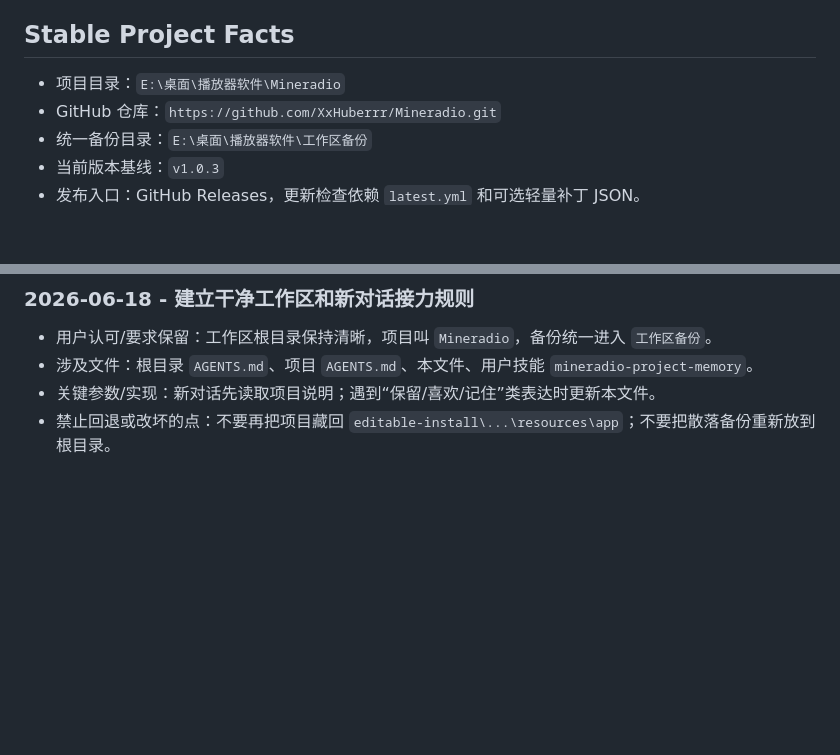
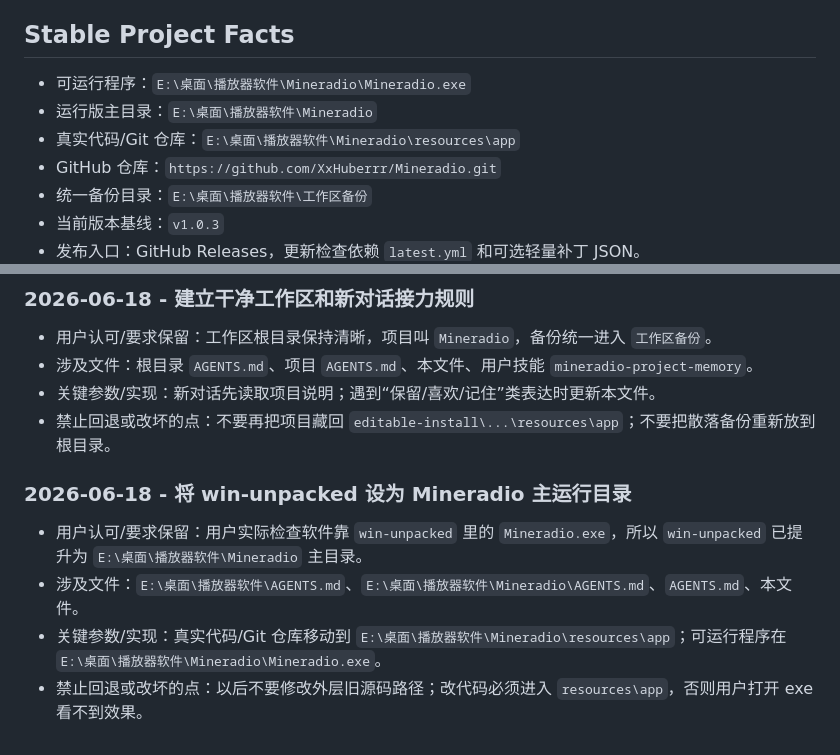
Before and after one commit to nanjingya/Aurora-Music, a Markdown page: docs/PROJECT_MEMORY.md, 2 parts joined by grey strips. GitHub-like rendering; blank space fills up the shorter version.

Commit message:
Point workspace memory to runtime app

```diff
--- a/docs/PROJECT_MEMORY.md
+++ b/docs/PROJECT_MEMORY.md
@@ -4,7 +4,9 @@
 
 ## Stable Project Facts
 
-- 项目目录：`E:\桌面\播放器软件\Mineradio`
+- 可运行程序：`E:\桌面\播放器软件\Mineradio\Mineradio.exe`
+- 运行版主目录：`E:\桌面\播放器软件\Mineradio`
+- 真实代码/Git 仓库：`E:\桌面\播放器软件\Mineradio\resources\app`
 - GitHub 仓库：`https://github.com/XxHuberrr/Mineradio.git`
 - 统一备份目录：`E:\桌面\播放器软件\工作区备份`
 - 当前版本基线：`v1.0.3`
@@ -77,3 +79,10 @@
 - 涉及文件：根目录 `AGENTS.md`、项目 `AGENTS.md`、本文件、用户技能 `mineradio-project-memory`。
 - 关键参数/实现：新对话先读取项目说明；遇到“保留/喜欢/记住”类表达时更新本文件。
 - 禁止回退或改坏的点：不要再把项目藏回 `editable-install\...\resources\app`；不要把散落备份重新放到根目录。
+
+### 2026-06-18 - 将 win-unpacked 设为 Mineradio 主运行目录
+
+- 用户认可/要求保留：用户实际检查软件靠 `win-unpacked` 里的 `Mineradio.exe`，所以 `win-unpacked` 已提升为 `E:\桌面\播放器软件\Mineradio` 主目录。
+- 涉及文件：`E:\桌面\播放器软件\AGENTS.md`、`E:\桌面\播放器软件\Mineradio\AGENTS.md`、`AGENTS.md`、本文件。
+- 关键参数/实现：真实代码/Git 仓库移动到 `E:\桌面\播放器软件\Mineradio\resources\app`；可运行程序在 `E:\桌面\播放器软件\Mineradio\Mineradio.exe`。
+- 禁止回退或改坏的点：以后不要修改外层旧源码路径；改代码必须进入 `resources\app`，否则用户打开 exe 看不到效果。
```
Also changed, not shown: AGENTS.md (+13 -5 lines).
